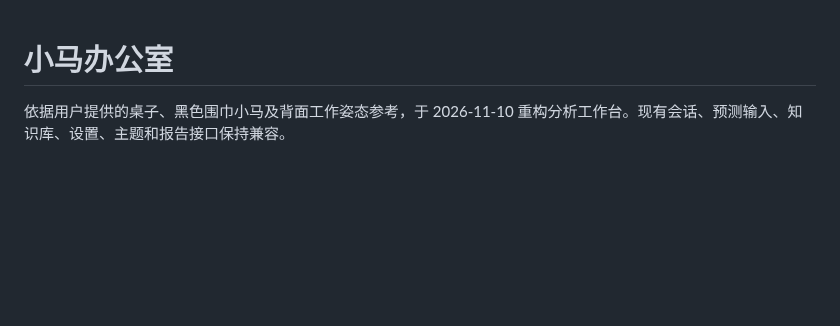
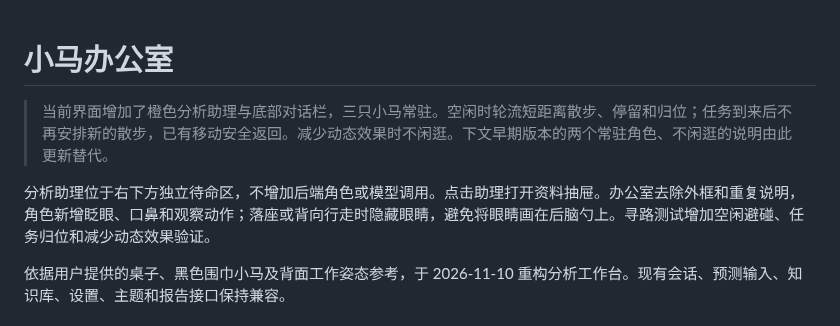
Before and after one commit to Yyk-Lqh/Stock-Predict-Mailer, a Markdown page: docs/pony-office.md, the part around the change. Drawn GitHub-style; blank space fills up the shorter version.

Commit message:
docs(office): document assistant appearance and idle movement rules

```diff
--- a/docs/pony-office.md
+++ b/docs/pony-office.md
@@ -1,4 +1,8 @@
 # 小马办公室
+
+> 当前界面增加了橙色分析助理与底部对话栏，三只小马常驻。空闲时轮流短距离散步、停留和归位；任务到来后不再安排新的散步，已有移动安全返回。减少动态效果时不闲逛。下文早期版本的两个常驻角色、不闲逛的说明由此更新替代。
+
+分析助理位于右下方独立待命区，不增加后端角色或模型调用。点击助理打开资料抽屉。办公室去除外框和重复说明，角色新增眨眼、口鼻和观察动作；落座或背向行走时隐藏眼睛，避免将眼睛画在后脑勺上。寻路测试增加空闲避碰、任务归位和减少动态效果验证。
 
 依据用户提供的桌子、黑色围巾小马及背面工作姿态参考，于 2026-11-10 重构分析工作台。现有会话、预测输入、知识库、设置、主题和报告接口保持兼容。
 
```
